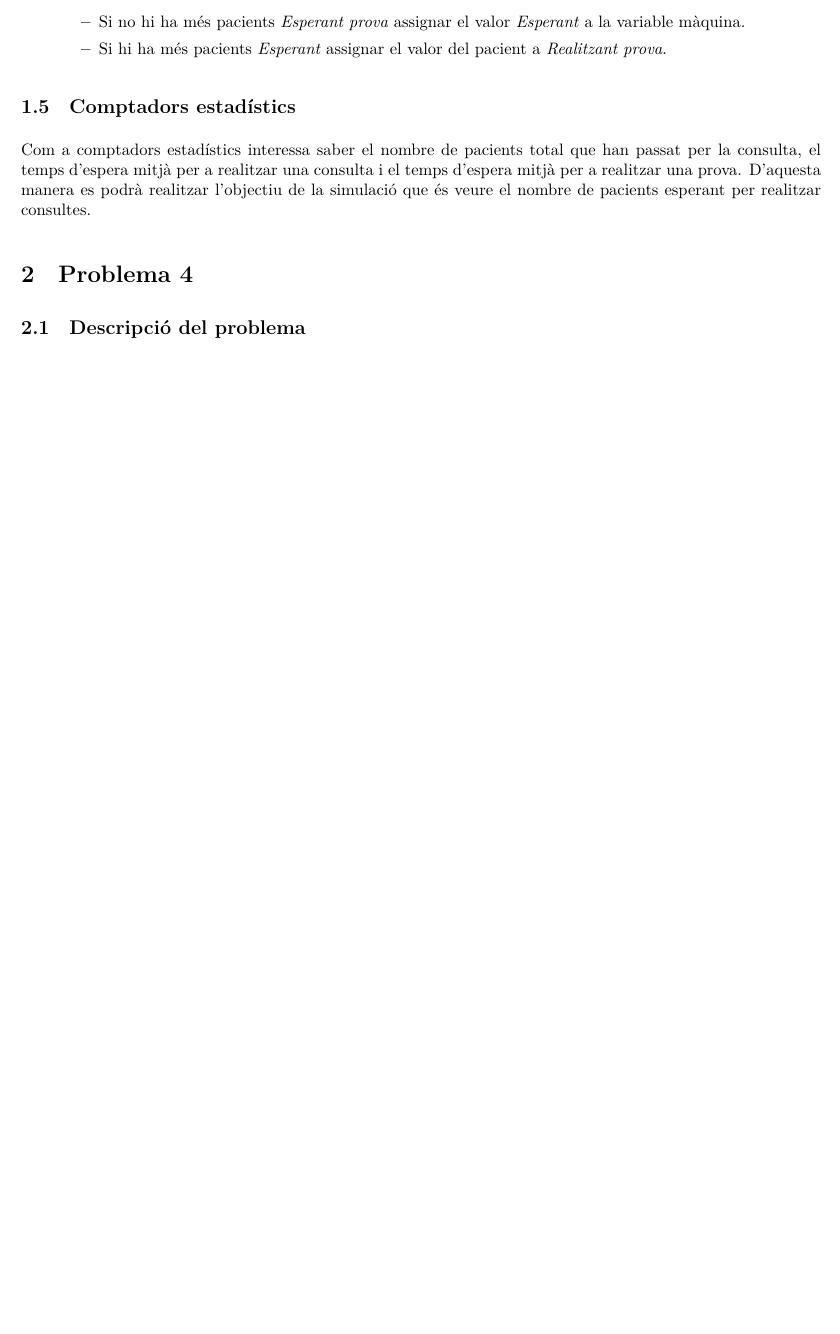
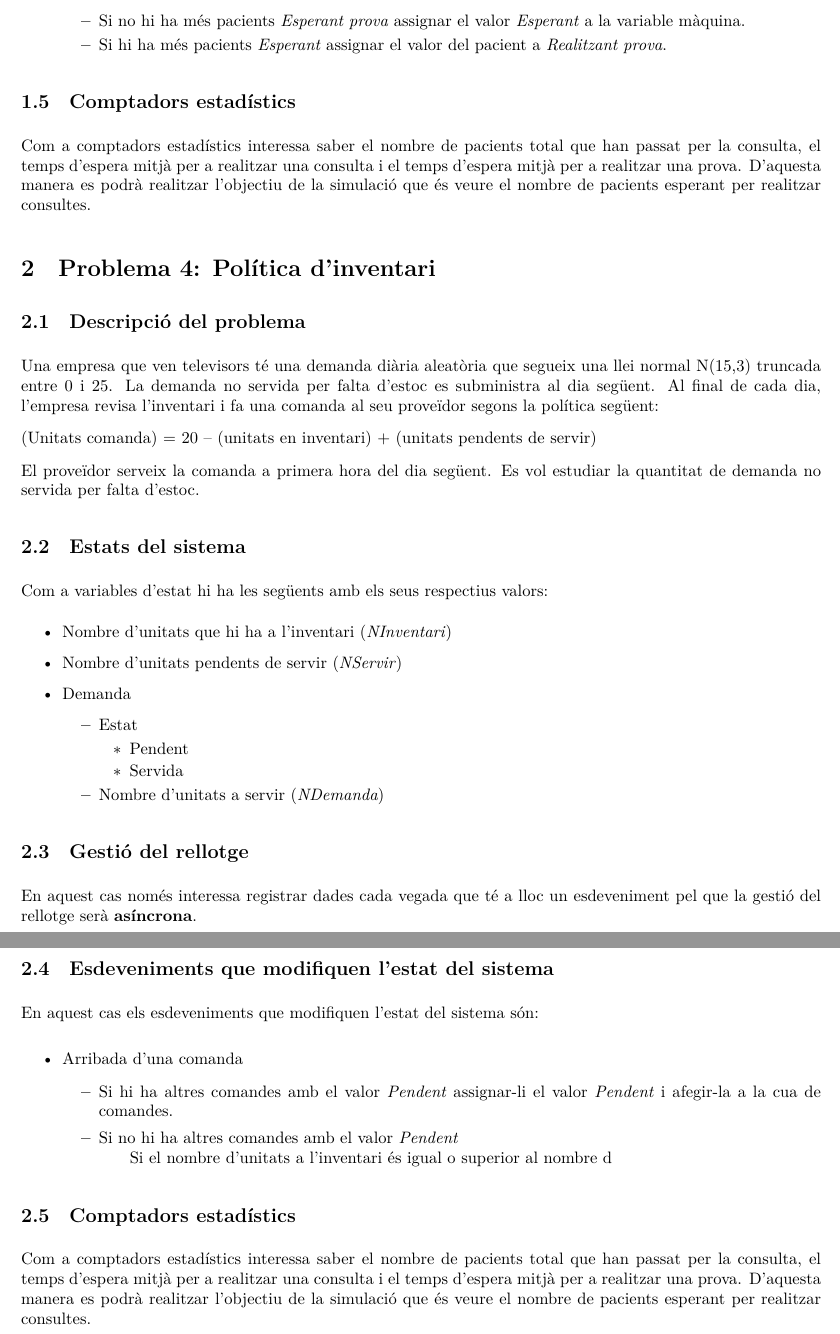
Before and after one commit to jmigual/ETSEIB-OiS, a LaTeX document (AC1/AC1.tex): part of page 2 of 2 before the commit and two parts of pages 2 and 3 of 3 after it, the two joined at a grey line, cut so that both start at the same text, the shorter picture padded with empty space. Compiled offline with XeLaTeX.

Commit message:
Començat exercici 4

```diff
--- a/AC1/AC1.tex
+++ b/AC1/AC1.tex
@@ -72,9 +72,49 @@ En aquest cas els esdeveniments que modifiquen l'estat del sistema són:
 \subsection{Comptadors estadístics}
 Com a comptadors estadístics interessa saber el nombre de pacients total que han passat per la consulta, el temps d'espera mitjà per a realitzar una consulta i el temps d'espera mitjà per a realitzar una prova. D'aquesta manera es podrà realitzar l'objectiu de la simulació que és veure el nombre de pacients esperant per realitzar consultes.
 
+\section{Problema 4: Política d'inventari}
+\subsection{Descripció del problema}
+Una empresa que ven televisors té una demanda diària aleatòria que segueix una llei normal N(15,3) truncada entre 0 i 25. La demanda no servida per falta d’estoc es subministra al dia següent. Al final de cada dia, l’empresa revisa l’inventari i fa una comanda al seu proveïdor segons la política següent:
 
-\section{Problema 4}
-\subsection{Descripció del problema}
+(Unitats comanda) = 20 – (unitats en inventari) + (unitats pendents de servir)
+
+El proveïdor serveix la comanda a primera hora del dia següent.
+Es vol estudiar la quantitat de demanda no servida per falta d’estoc.
+
+\subsection{Estats del sistema}
+Com a variables d'estat hi ha les següents amb els seus respectius valors:
+\begin{itemize}
+	\item Nombre d'unitats que hi ha a l'inventari (\emph{NInventari})
+	\item Nombre d'unitats pendents de servir (\emph{NServir})
+	\item Demanda
+	\begin{itemize}
+		\item Estat
+		\begin{itemize}
+			\item Pendent
+			\item Servida
+		\end{itemize}
+		\item Nombre d'unitats a servir (\emph{NDemanda})
+	\end{itemize}
+\end{itemize}
+
+\subsection{Gestió del rellotge}
+En aquest cas només interessa registrar dades cada vegada que té a lloc un esdeveniment pel que la gestió del rellotge serà \textbf{asíncrona}.
+
+\subsection{Esdeveniments que modifiquen l'estat del sistema}
+En aquest cas els esdeveniments que modifiquen l'estat del sistema són:
+\begin{itemize}
+	\item Arribada d'una comanda
+	\begin{itemize}
+		\item Si hi ha altres comandes amb el valor \emph{Pendent} assignar-li el valor \emph{Pendent} i afegir-la a la cua de comandes.
+		\item Si no hi ha altres comandes amb el valor \emph{Pendent}
+		\begin{itemize}
+			Si el nombre d'unitats a l'inventari és igual o superior al nombre d
+		\end{itemize}
+	\end{itemize}
+\end{itemize}
+
+\subsection{Comptadors estadístics}
+Com a comptadors estadístics interessa saber el nombre de pacients total que han passat per la consulta, el temps d'espera mitjà per a realitzar una consulta i el temps d'espera mitjà per a realitzar una prova. D'aquesta manera es podrà realitzar l'objectiu de la simulació que és veure el nombre de pacients esperant per realitzar consultes.
 
 
 \end{document}
```
